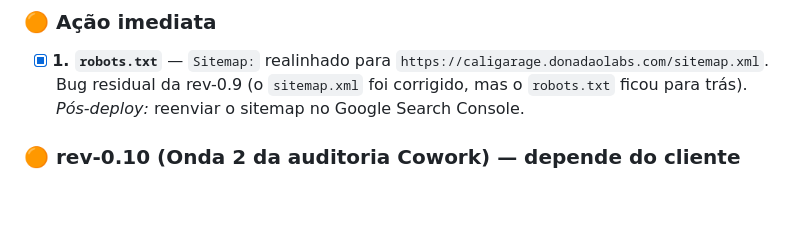
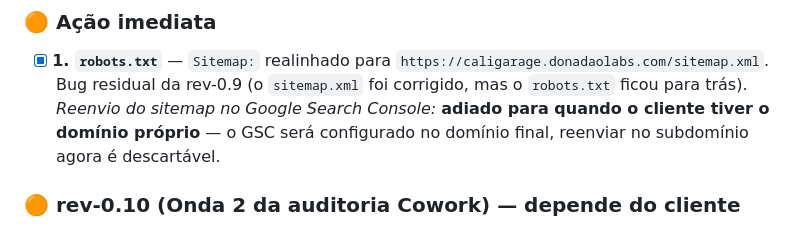
Before and after one commit to vindonadao/cali-garage, a Markdown page: AUDIT-2026-06-04.md, the part around the change. GitHub-like rendering; blank space fills up the shorter version.

Commit message:
docs(rev-0.9.4): GSC/reenvio de sitemap também adiado para domínio próprio do cliente
Co-Authored-By: Claude Opus 4.8 <noreply@anthropic.com>

```diff
--- a/AUDIT-2026-06-04.md
+++ b/AUDIT-2026-06-04.md
@@ -37,7 +37,8 @@ Isso separa "problema de código" de "problema de deploy" e elimina falsos posit
 ### 🟠 Ação imediata
 - [x] **1. `robots.txt`** — `Sitemap:` realinhado para `https://caligarage.donadaolabs.com/sitemap.xml`.
       Bug residual da rev-0.9 (o `sitemap.xml` foi corrigido, mas o `robots.txt` ficou para trás).
-      *Pós-deploy:* reenviar o sitemap no Google Search Console.
+      *Reenvio do sitemap no Google Search Console:* **adiado para quando o cliente tiver o domínio
+      próprio** — o GSC será configurado no domínio final, reenviar no subdomínio agora é descartável.
 
 ### 🟠 rev-0.10 (Onda 2 da auditoria Cowork) — depende do cliente
 - [ ] **3. GA4 + evento de conversão WhatsApp.** **Pré-condição de negócio: o GA4 só sobe quando o
```
